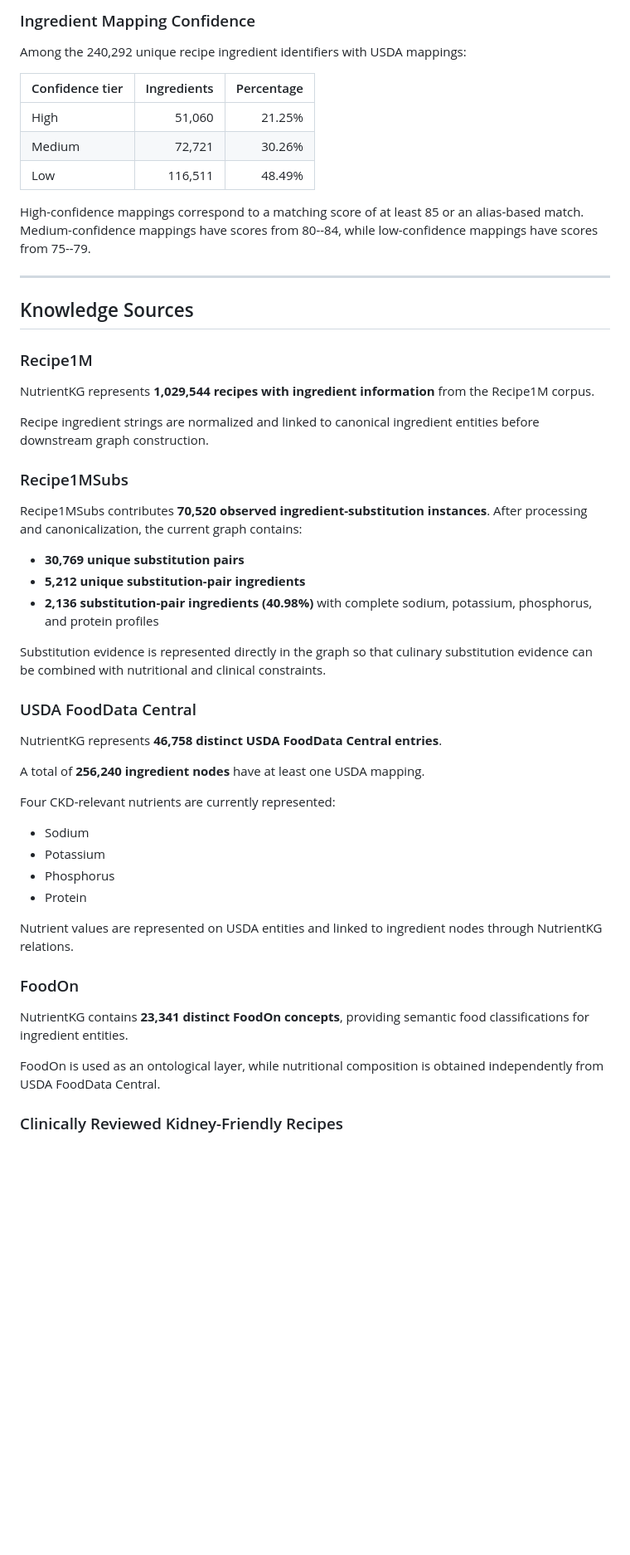
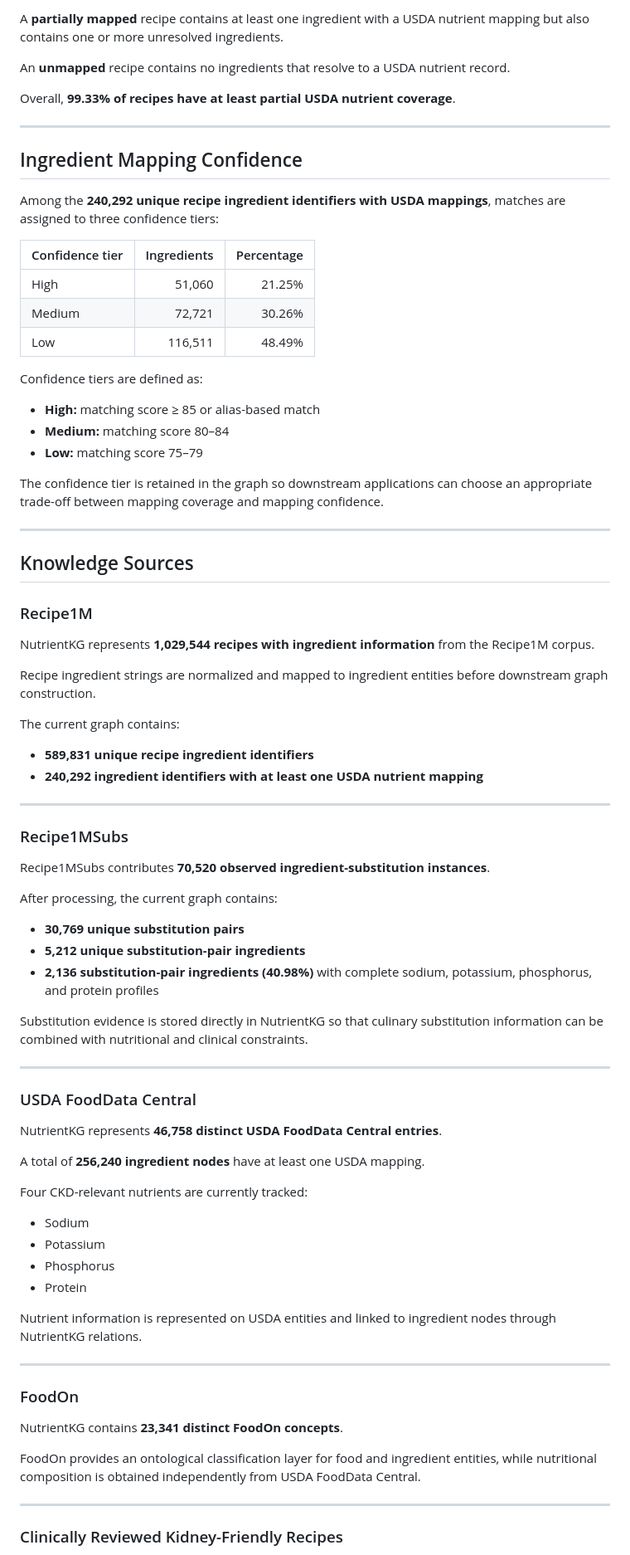
Before and after one commit to Nutrientkg/nutrientkg.github.io, a Markdown page: README.md, the part around one of its changes. Shown at 83% size. Drawn GitHub-style; blank space fills up the shorter version.

Commit message:
Update Readme
Updated wording for clarity and consistency throughout the README, including dietary management descriptions and nutrient tracking details.

```diff
--- a/README.md
+++ b/README.md
@@ -61,7 +67,15 @@ A recipe is considered **fully mapped** when every ingredient in the recipe reso
 
-### Ingredient Mapping Confidence
+A **partially mapped** recipe contains at least one ingredient with a USDA nutrient mapping but also contains one or more unresolved ingredients.
 
-Among the 240,292 unique recipe ingredient identifiers with USDA mappings:
+An **unmapped** recipe contains no ingredients that resolve to a USDA nutrient record.
+
+Overall, **99.33% of recipes have at least partial USDA nutrient coverage**.
+
+---
+
+## Ingredient Mapping Confidence
+
+Among the **240,292 unique recipe ingredient identifiers with USDA mappings**, matches are assigned to three confidence tiers:
 
 | Confidence tier | Ingredients | Percentage |
 |-----------------|------------:|-----------:|
@@ -69,7 +83,13 @@ Among the 240,292 unique recipe ingredient identifiers with USDA mappings:
 | Medium | 72,721 | 30.26% |
 | Low | 116,511 | 48.49% |
 
-High-confidence mappings correspond to a matching score of at least 85 or an alias-based match. Medium-confidence mappings have scores from 80--84, while low-confidence mappings have scores from 75--79.
+Confidence tiers are defined as:
+
+- **High:** matching score ≥ 85 or alias-based match
+- **Medium:** matching score 80–84
+- **Low:** matching score 75–79
+
+The confidence tier is retained in the graph so downstream applications can choose an appropriate trade-off between mapping coverage and mapping confidence.
 
 ---
 
@@ -79,17 +99,28 @@ High-confidence mappings correspond to a matching score of at least 85 or an ali
 
 NutrientKG represents **1,029,544 recipes with ingredient information** from the Recipe1M corpus.
 
-Recipe ingredient strings are normalized and linked to canonical ingredient entities before downstream graph construction.
+Recipe ingredient strings are normalized and mapped to ingredient entities before downstream graph construction.
+
+The current graph contains:
+
+- **589,831 unique recipe ingredient identifiers**
+- **240,292 ingredient identifiers with at least one USDA nutrient mapping**
+
+---
 
 ### Recipe1MSubs
 
-Recipe1MSubs contributes **70,520 observed ingredient-substitution instances**. After processing and canonicalization, the current graph contains:
+Recipe1MSubs contributes **70,520 observed ingredient-substitution instances**.
+
+After processing, the current graph contains:
 
 - **30,769 unique substitution pairs**
 - **5,212 unique substitution-pair ingredients**
 - **2,136 substitution-pair ingredients (40.98%)** with complete sodium, potassium, phosphorus, and protein profiles
 
-Substitution evidence is represented directly in the graph so that culinary substitution evidence can be combined with nutritional and clinical constraints.
+Substitution evidence is stored directly in NutrientKG so that culinary substitution information can be combined with nutritional and clinical constraints.
+
+---
 
 ### USDA FoodData Central
 
@@ -97,20 +128,24 @@ NutrientKG represents **46,758 distinct USDA FoodData Central entries**.
 
 A total of **256,240 ingredient nodes** have at least one USDA mapping.
 
-Four CKD-relevant nutrients are currently represented:
+Four CKD-relevant nutrients are currently tracked:
 
 - Sodium
 - Potassium
 - Phosphorus
 - Protein
 
-Nutrient values are represented on USDA entities and linked to ingredient nodes through NutrientKG relations.
+Nutrient information is represented on USDA entities and linked to ingredient nodes through NutrientKG relations.
+
+---
 
 ### FoodOn
 
-NutrientKG contains **23,341 distinct FoodOn concepts**, providing semantic food classifications for ingredient entities.
+NutrientKG contains **23,341 distinct FoodOn concepts**.
 
-FoodOn is used as an ontological layer, while nutritional composition is obtained independently from USDA FoodData Central.
+FoodOn provides an ontological classification layer for food and ingredient entities, while nutritional composition is obtained independently from USDA FoodData Central.
+
+---
 
 ### Clinically Reviewed Kidney-Friendly Recipes
 
```
Also changed, not shown: other parts of README.md (+71 -44 lines).
